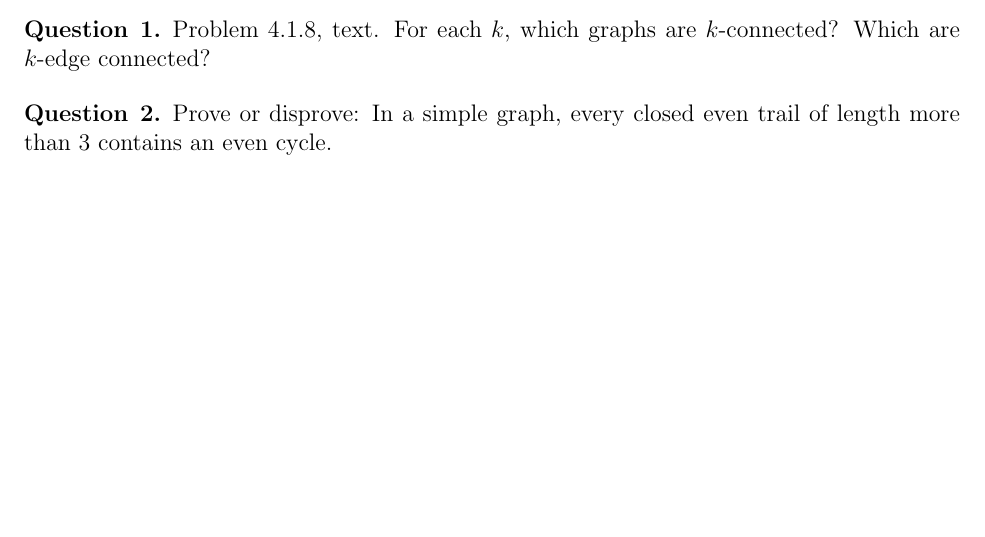
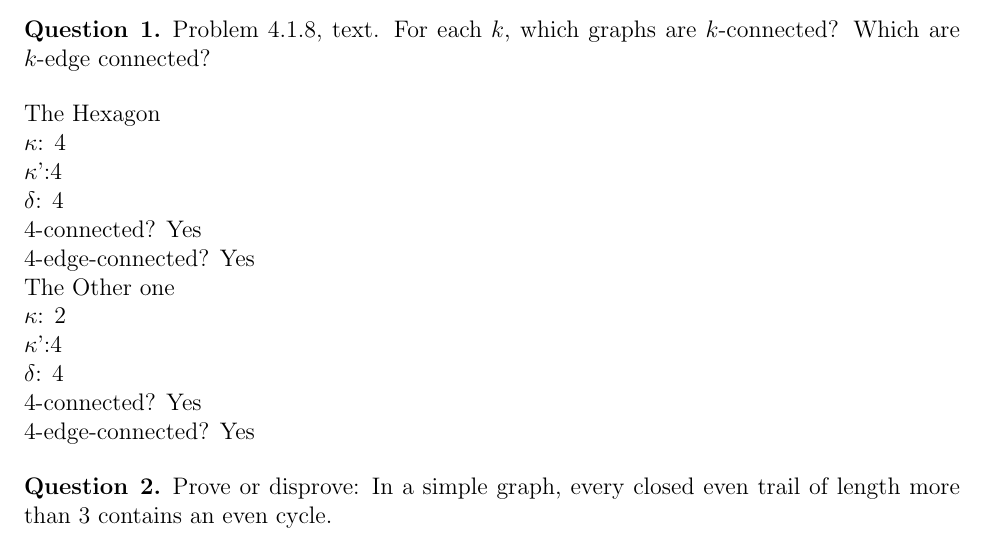
Before and after one commit to aseem96/2018-graph-theory, a LaTeX problem sheet (hw5/HW5.tex): part of the page, cut so that both start at the same text, the shorter picture padded with empty space. Compiled offline with pdfLaTeX.

Commit message:
question 1

```diff
--- a/hw5/HW5.tex
+++ b/hw5/HW5.tex
@@ -43,8 +43,21 @@ CSC 565 - Graph Theory} %if necessary, replace with your course title
 
 \begin{question}{1}
 Problem 4.1.8, text. For each $k$, which graphs are $k$-connected? Which are $k$-edge connected?
+\end{question}
 
-\end{question}
+\noindent
+The Hexagon \\
+$\kappa$: 4 \\
+$\kappa$':4 \\
+$\delta$: 4 \\
+4-connected? Yes \\
+4-edge-connected? Yes  \\
+The Other one \\
+$\kappa$: 2 \\
+$\kappa$':4 \\
+$\delta$: 4 \\
+4-connected? Yes \\
+4-edge-connected? Yes
 
 \begin{question}{2}
 Prove or disprove: In a simple graph, every closed even trail of length more than 3 contains an even cycle.
```
Also changed, not shown: hw5/HW5.pdf.
